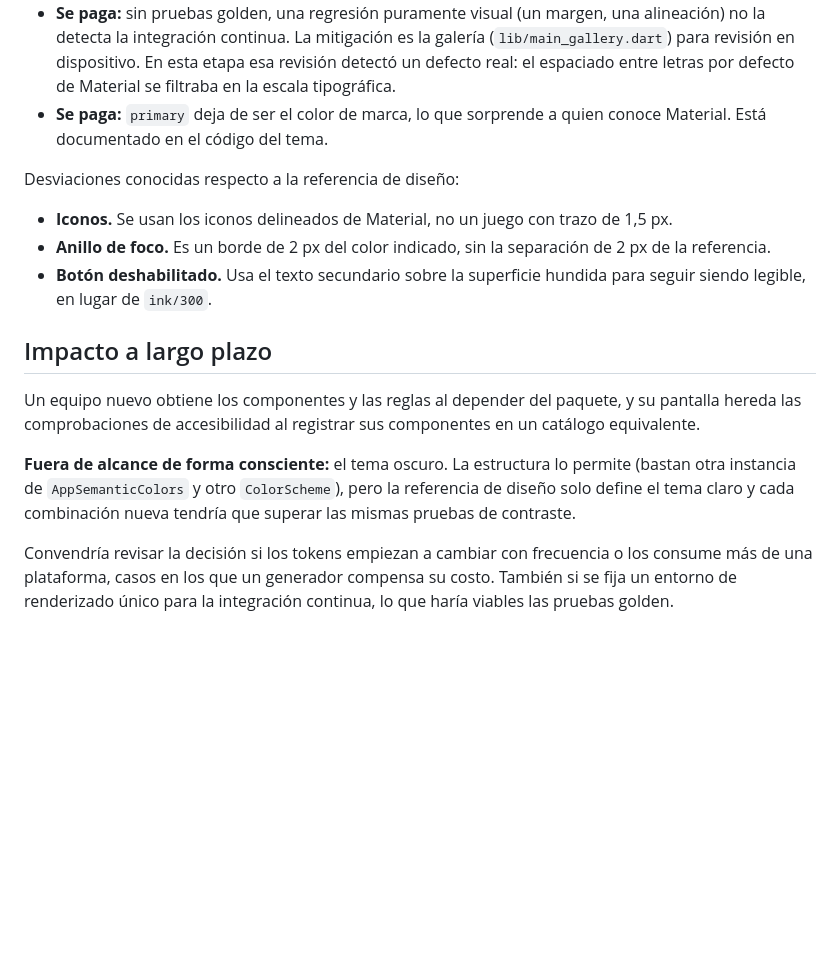
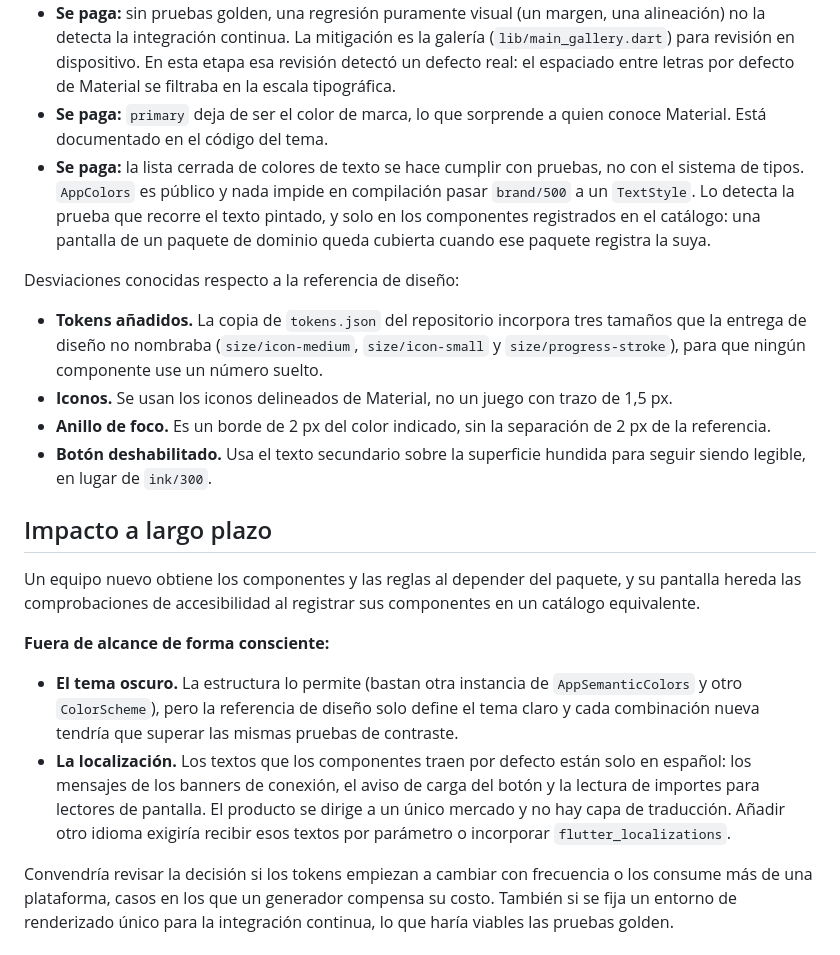
Before and after one commit to hveitia/flutter_senior_dev_challenge_bi, a Markdown page: docs/adr/0007-sistema-de-diseno.md, the part around the change. Rendered like a GitHub page; blank space fills up the shorter version.

```diff
--- a/docs/adr/0007-sistema-de-diseno.md
+++ b/docs/adr/0007-sistema-de-diseno.md
@@ -61,9 +61,11 @@ flowchart LR
 - **Se paga:** cada token se mantiene en dos lugares. La prueba de deriva es la mitigación.
 - **Se paga:** sin pruebas golden, una regresión puramente visual (un margen, una alineación) no la detecta la integración continua. La mitigación es la galería (`lib/main_gallery.dart`) para revisión en dispositivo. En esta etapa esa revisión detectó un defecto real: el espaciado entre letras por defecto de Material se filtraba en la escala tipográfica.
 - **Se paga:** `primary` deja de ser el color de marca, lo que sorprende a quien conoce Material. Está documentado en el código del tema.
+- **Se paga:** la lista cerrada de colores de texto se hace cumplir con pruebas, no con el sistema de tipos. `AppColors` es público y nada impide en compilación pasar `brand/500` a un `TextStyle`. Lo detecta la prueba que recorre el texto pintado, y solo en los componentes registrados en el catálogo: una pantalla de un paquete de dominio queda cubierta cuando ese paquete registra la suya.
 
 Desviaciones conocidas respecto a la referencia de diseño:
 
+- **Tokens añadidos.** La copia de `tokens.json` del repositorio incorpora tres tamaños que la entrega de diseño no nombraba (`size/icon-medium`, `size/icon-small` y `size/progress-stroke`), para que ningún componente use un número suelto.
 - **Iconos.** Se usan los iconos delineados de Material, no un juego con trazo de 1,5 px.
 - **Anillo de foco.** Es un borde de 2 px del color indicado, sin la separación de 2 px de la referencia.
 - **Botón deshabilitado.** Usa el texto secundario sobre la superficie hundida para seguir siendo legible, en lugar de `ink/300`.
@@ -72,6 +74,9 @@ Desviaciones conocidas respecto a la referencia de diseño:
 
 Un equipo nuevo obtiene los componentes y las reglas al depender del paquete, y su pantalla hereda las comprobaciones de accesibilidad al registrar sus componentes en un catálogo equivalente.
 
-**Fuera de alcance de forma consciente:** el tema oscuro. La estructura lo permite (bastan otra instancia de `AppSemanticColors` y otro `ColorScheme`), pero la referencia de diseño solo define el tema claro y cada combinación nueva tendría que superar las mismas pruebas de contraste.
+**Fuera de alcance de forma consciente:**
+
+- **El tema oscuro.** La estructura lo permite (bastan otra instancia de `AppSemanticColors` y otro `ColorScheme`), pero la referencia de diseño solo define el tema claro y cada combinación nueva tendría que superar las mismas pruebas de contraste.
+- **La localización.** Los textos que los componentes traen por defecto están solo en español: los mensajes de los banners de conexión, el aviso de carga del botón y la lectura de importes para lectores de pantalla. El producto se dirige a un único mercado y no hay capa de traducción. Añadir otro idioma exigiría recibir esos textos por parámetro o incorporar `flutter_localizations`.
 
 Convendría revisar la decisión si los tokens empiezan a cambiar con frecuencia o los consume más de una plataforma, casos en los que un generador compensa su costo. También si se fija un entorno de renderizado único para la integración continua, lo que haría viables las pruebas golden.
```
Also changed, not shown: docs/ia/registro-uso-ia.md (+9 -4 lines).
